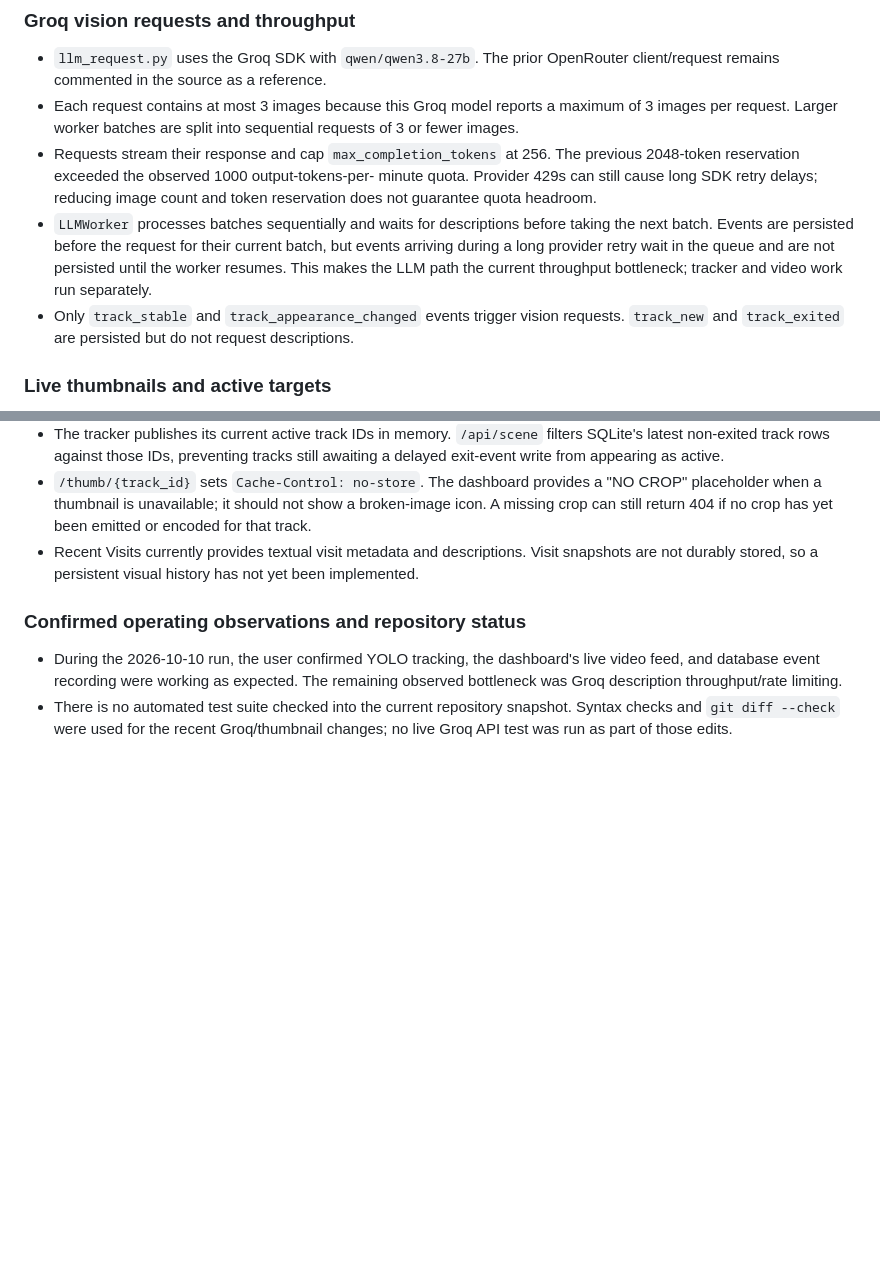
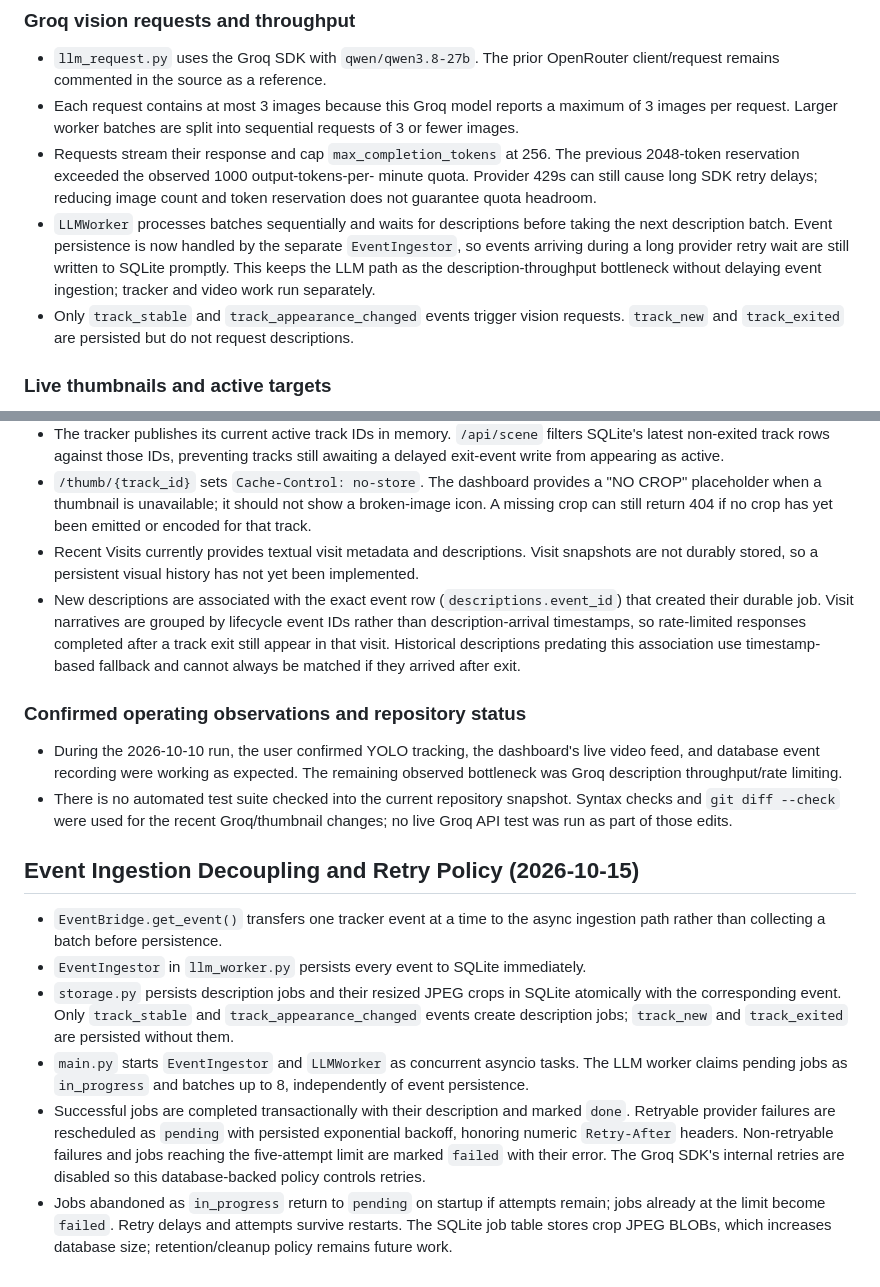
Before and after one commit to Ibtesam-Hussain/precept-ai, a Markdown page: engineering-101.md, 2 parts joined by grey strips. GitHub-like rendering; blank space fills up the shorter version.

Commit message:
Document durable LLM processing workflow
Co-authored-by: Copilot <223556219+Copilot@users.noreply.github.com>

```diff
--- a/engineering-101.md
+++ b/engineering-101.md
@@ -333,10 +333,11 @@ test-suite descriptions where they conflict with current source.
   minute quota. Provider 429s can still cause long SDK retry delays; reducing
   image count and token reservation does not guarantee quota headroom.
 - `LLMWorker` processes batches sequentially and waits for descriptions before
-  taking the next batch. Events are persisted before the request for their
-  current batch, but events arriving during a long provider retry wait in the
-  queue and are not persisted until the worker resumes. This makes the LLM path
-  the current throughput bottleneck; tracker and video work run separately.
+  taking the next description batch. Event persistence is now handled by the
+  separate `EventIngestor`, so events arriving during a long provider retry
+  wait are still written to SQLite promptly. This keeps the LLM path as the
+  description-throughput bottleneck without delaying event ingestion; tracker
+  and video work run separately.
 - Only `track_stable` and `track_appearance_changed` events trigger vision
   requests. `track_new` and `track_exited` are persisted but do not request
   descriptions.
@@ -357,6 +358,12 @@ test-suite descriptions where they conflict with current source.
 - Recent Visits currently provides textual visit metadata and descriptions.
   Visit snapshots are not durably stored, so a persistent visual history has
   not yet been implemented.
+- New descriptions are associated with the exact event row (`descriptions.event_id`)
+  that created their durable job. Visit narratives are grouped by lifecycle
+  event IDs rather than description-arrival timestamps, so rate-limited
+  responses completed after a track exit still appear in that visit. Historical
+  descriptions predating this association use timestamp-based fallback and
+  cannot always be matched if they arrived after exit.
 
 ### Confirmed operating observations and repository status
 
@@ -366,3 +373,26 @@ test-suite descriptions where they conflict with current source.
 - There is no automated test suite checked into the current repository
   snapshot. Syntax checks and `git diff --check` were used for the recent
   Groq/thumbnail changes; no live Groq API test was run as part of those edits.
+
+## Event Ingestion Decoupling and Retry Policy (2026-10-15)
+
+- `EventBridge.get_event()` transfers one tracker event at a time to the async
+  ingestion path rather than collecting a batch before persistence.
+- `EventIngestor` in `llm_worker.py` persists every event to SQLite immediately.
+- `storage.py` persists description jobs and their resized JPEG crops in SQLite
+  atomically with the corresponding event. Only `track_stable` and
+  `track_appearance_changed` events create description jobs; `track_new` and
+  `track_exited` are persisted without them.
+- `main.py` starts `EventIngestor` and `LLMWorker` as concurrent asyncio tasks.
+  The LLM worker claims pending jobs as `in_progress` and batches up to 8,
+  independently of event persistence.
+- Successful jobs are completed transactionally with their description and
+  marked `done`. Retryable provider failures are rescheduled as `pending` with
+  persisted exponential backoff, honoring numeric `Retry-After` headers.
+  Non-retryable failures and jobs reaching the five-attempt limit are marked
+  `failed` with their error. The Groq SDK's internal retries are disabled so
+  this database-backed policy controls retries.
+- Jobs abandoned as `in_progress` return to `pending` on startup if attempts
+  remain; jobs already at the limit become `failed`. Retry delays and attempts
+  survive restarts. The SQLite job table stores crop JPEG BLOBs, which
+  increases database size; retention/cleanup policy remains future work.
```
